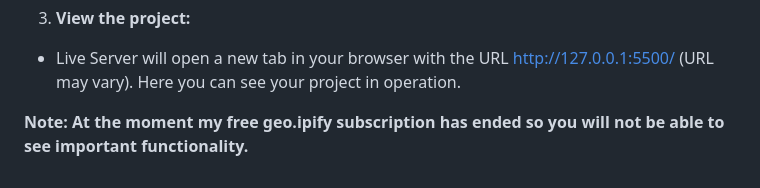
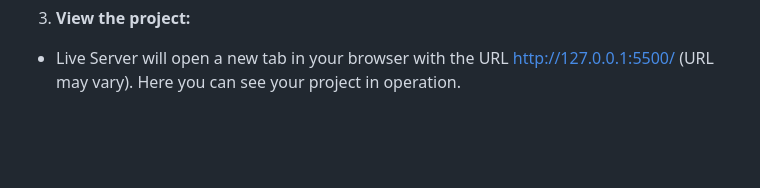
Before and after one commit to rineliniguezsosa/ip-address-tracker, a Markdown page: README.md, the part around the change. Drawn GitHub-style; blank space fills up the shorter version.

Commit message:
[FEAT][DOCS] Eliminando la nota de aviso, ya pude solucionar el tema de la api

```diff
--- a/README.md
+++ b/README.md
@@ -116,5 +116,3 @@ To deploy the project locally using Live Server, follow these steps:
 3. **View the project:**
 
 - Live Server will open a new tab in your browser with the URL http://127.0.0.1:5500/ (URL may vary). Here you can see your project in operation.
-
-**Note: At the moment my free geo.ipify subscription has ended so you will not be able to see important functionality.**
```
